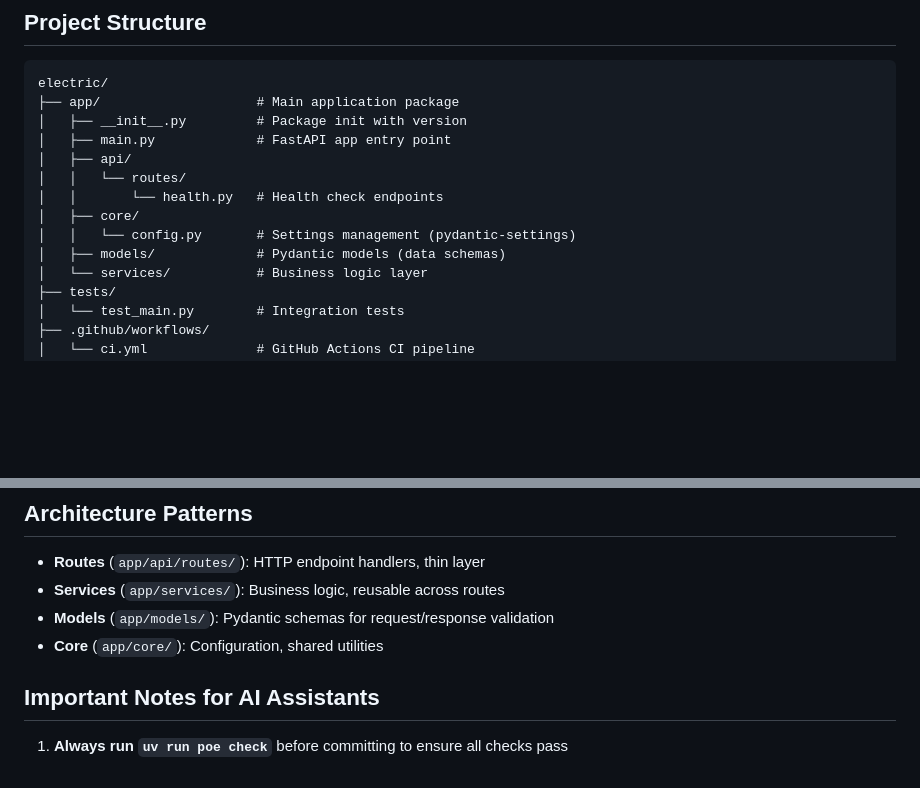
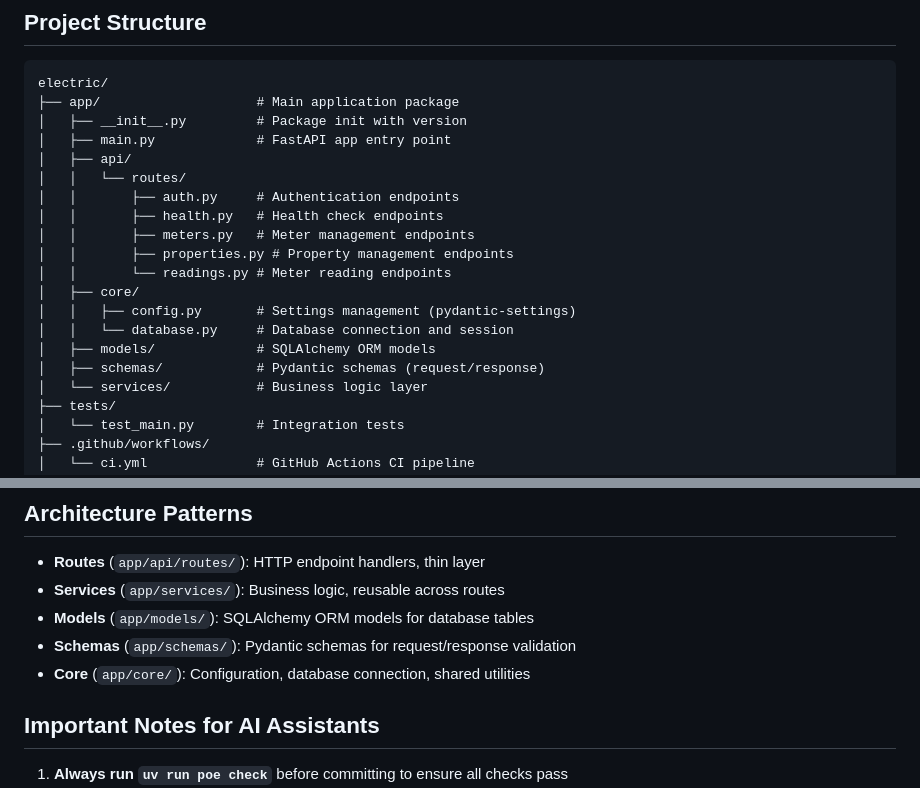
Before and after one commit to ashlaban/electric, a Markdown page: CLAUDE.md, 2 parts joined by grey strips. GitHub-like rendering; blank space fills up the shorter version.

```diff
--- a/CLAUDE.md
+++ b/CLAUDE.md
@@ -23,10 +23,16 @@ electric/
 │   ├── main.py             # FastAPI app entry point
 │   ├── api/
 │   │   └── routes/
-│   │       └── health.py   # Health check endpoints
+│   │       ├── auth.py     # Authentication endpoints
+│   │       ├── health.py   # Health check endpoints
+│   │       ├── meters.py   # Meter management endpoints
+│   │       ├── properties.py # Property management endpoints
+│   │       └── readings.py # Meter reading endpoints
 │   ├── core/
-│   │   └── config.py       # Settings management (pydantic-settings)
-│   ├── models/             # Pydantic models (data schemas)
+│   │   ├── config.py       # Settings management (pydantic-settings)
+│   │   └── database.py     # Database connection and session
+│   ├── models/             # SQLAlchemy ORM models
+│   ├── schemas/            # Pydantic schemas (request/response)
 │   └── services/           # Business logic layer
 ├── tests/
 │   └── test_main.py        # Integration tests
@@ -141,8 +182,9 @@ Settings can be overridden via environment variables or `.env` file.
 
 - **Routes** (`app/api/routes/`): HTTP endpoint handlers, thin layer
 - **Services** (`app/services/`): Business logic, reusable across routes
-- **Models** (`app/models/`): Pydantic schemas for request/response validation
-- **Core** (`app/core/`): Configuration, shared utilities
+- **Models** (`app/models/`): SQLAlchemy ORM models for database tables
+- **Schemas** (`app/schemas/`): Pydantic schemas for request/response validation
+- **Core** (`app/core/`): Configuration, database connection, shared utilities
 
 ## Important Notes for AI Assistants
 
```
Also changed, not shown: other parts of CLAUDE.md (+35 -0 lines), README.md (+35 -3 lines).
